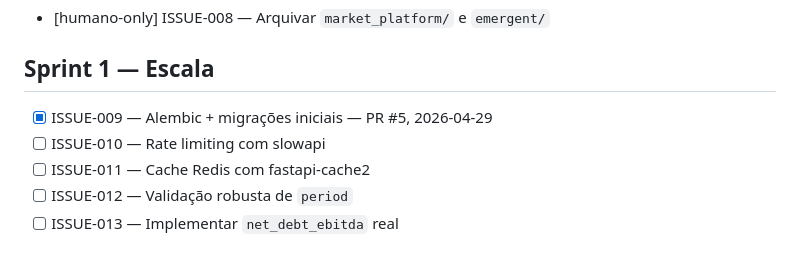
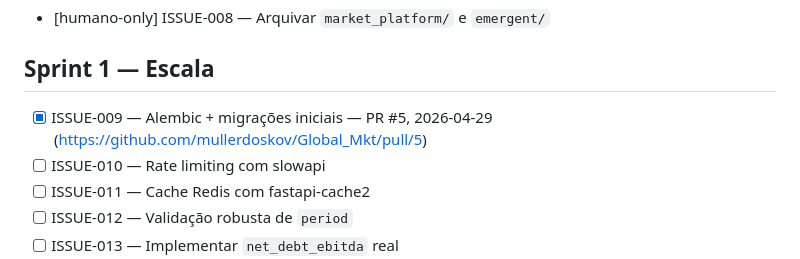
Before and after one commit to mullerdoskov/Global_Mkt, a Markdown page: PROGRESS.md, the part around the change. Drawn GitHub-style.

Commit message:
chore: atualiza PROGRESS.md com URL do PR #5

```diff
--- a/PROGRESS.md
+++ b/PROGRESS.md
@@ -20,7 +20,7 @@ Ordem = prioridade de execução. Marcações:
 
 ## Sprint 1 — Escala
 
-- [x] ISSUE-009 — Alembic + migrações iniciais — PR #5, 2026-04-29
+- [x] ISSUE-009 — Alembic + migrações iniciais — PR #5, 2026-04-29 (https://github.com/mullerdoskov/Global_Mkt/pull/5)
 - [ ] ISSUE-010 — Rate limiting com slowapi
 - [ ] ISSUE-011 — Cache Redis com fastapi-cache2
 - [ ] ISSUE-012 — Validação robusta de `period`
```
